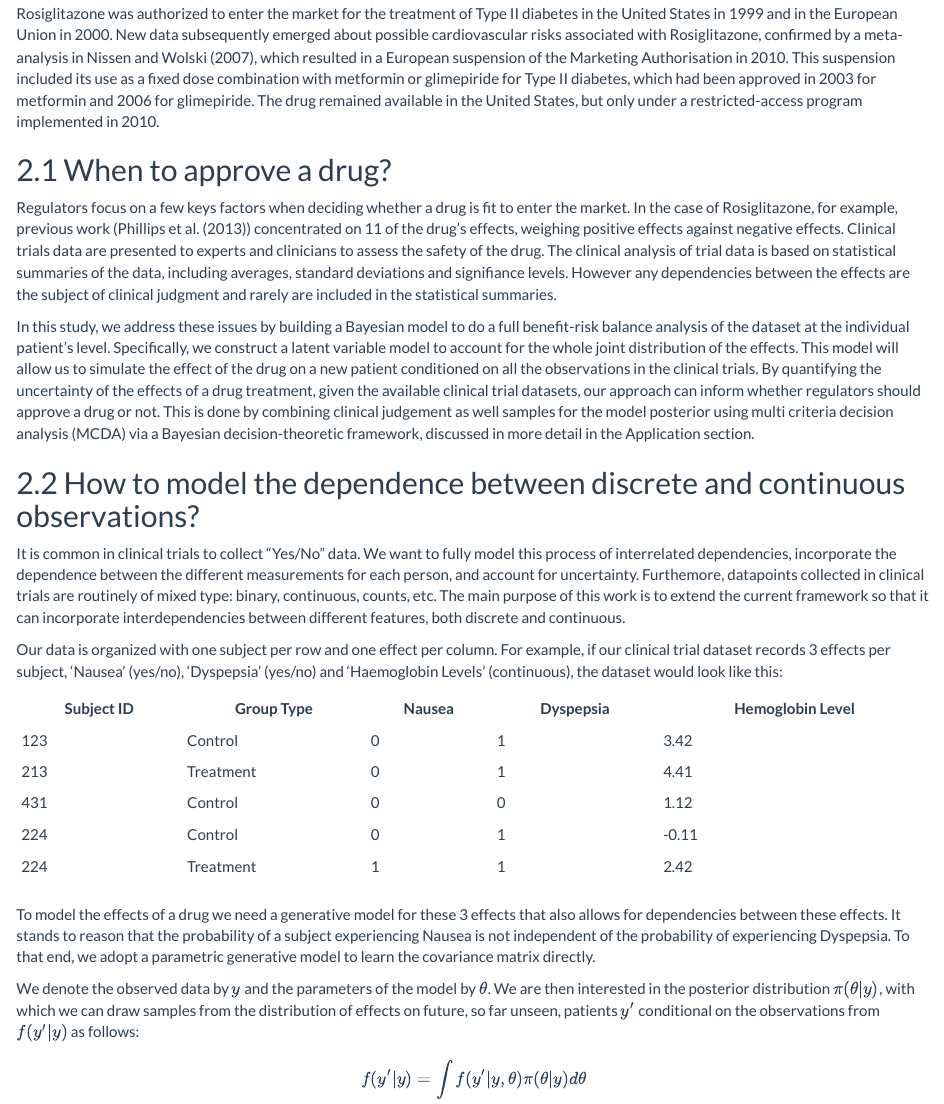
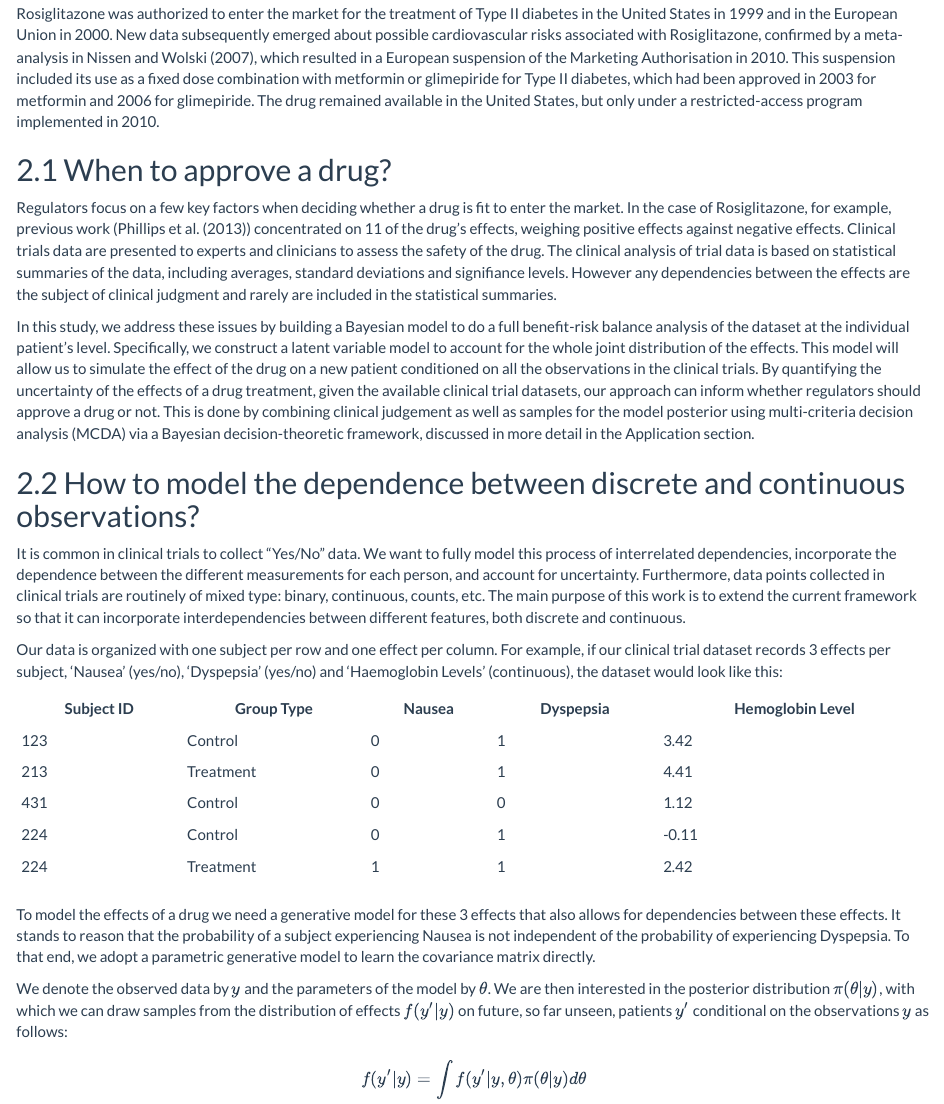
Before and after one commit to bayesways/case_studies_R, an R Markdown document (stancon18/rosi.Rmd): the page in a window 1100 px wide, from 1140 px down. Rendered offline with R 4.5, knitr and Pandoc, with nearby package versions; some code elsewhere in the file could not run offline; common packages that the code uses without loading them are loaded.

Commit message:
Fix typos and introduce distribution on observables.

```diff
--- a/stancon18/rosi.Rmd
+++ b/stancon18/rosi.Rmd
@@ -56,14 +56,14 @@ color_scheme_set('red')
 Rosiglitazone was authorized to enter the market for the treatment of Type II diabetes in the United States in 1999 and in the European Union in 2000. New data subsequently emerged about possible cardiovascular risks associated with Rosiglitazone, confirmed by a meta-analysis in @nissen, which resulted in a European suspension of the Marketing Authorisation in 2010.  This suspension included its use as a fixed dose combination with metformin or glimepiride for Type II diabetes, which had been approved in 2003 for metformin and 2006 for glimepiride.  The drug remained available in the United States, but only under a restricted-access program implemented in 2010.
 
 ## When to approve a drug?
-Regulators focus on a few keys factors when deciding whether a drug is fit to enter the market. In the case of Rosiglitazone, for example, previous work (@phillips13) concentrated on 11 of the drug's effects, weighing positive effects against negative effects. Clinical trials data are presented to experts and clinicians to assess the safety of the drug.
+Regulators focus on a few key factors when deciding whether a drug is fit to enter the market. In the case of Rosiglitazone, for example, previous work (@phillips13) concentrated on 11 of the drug's effects, weighing positive effects against negative effects. Clinical trials data are presented to experts and clinicians to assess the safety of the drug.
 The clinical analysis of trial data is based on statistical summaries of the data, including averages, standard deviations and signifiance levels. However any dependencies between the effects are the subject of clinical judgment and rarely are included in the statistical summaries.
 
-In this study, we address these issues by building a Bayesian model to do a full benefit-risk balance analysis of the dataset at the individual patient's level. Specifically, we construct a latent variable model to account for the whole joint distribution of the effects. This model will allow us to simulate the effect of the drug on a new patient conditioned on all the observations in the clinical trials. By quantifying the uncertainty of the effects of a drug treatment, given the available clinical trial datasets, our approach can inform whether regulators should approve a drug or not. This is done by combining clinical judgement as well samples for the model posterior using multi criteria decision analysis (MCDA) via a Bayesian decision-theoretic framework, discussed in more detail in the Application section.
+In this study, we address these issues by building a Bayesian model to do a full benefit-risk balance analysis of the dataset at the individual patient's level. Specifically, we construct a latent variable model to account for the whole joint distribution of the effects. This model will allow us to simulate the effect of the drug on a new patient conditioned on all the observations in the clinical trials. By quantifying the uncertainty of the effects of a drug treatment, given the available clinical trial datasets, our approach can inform whether regulators should approve a drug or not. This is done by combining clinical judgement as well as samples for the model posterior using multi-criteria decision analysis (MCDA) via a Bayesian decision-theoretic framework, discussed in more detail in the Application section.
 
 
 ## How to model the dependence between discrete and continuous observations?
-It is common in clinical trials to collect "Yes/No" data. We want to fully model this process of interrelated dependencies, incorporate the dependence between the different measurements for each person, and account for uncertainty. Furthemore, datapoints collected in clinical trials are routinely of mixed type: binary, continuous, counts, etc. The main purpose of this work is to extend the current framework so that it can incorporate interdependencies between different features, both discrete and continuous.
+It is common in clinical trials to collect "Yes/No" data. We want to fully model this process of interrelated dependencies, incorporate the dependence between the different measurements for each person, and account for uncertainty. Furthermore, data points collected in clinical trials are routinely of mixed type: binary, continuous, counts, etc. The main purpose of this work is to extend the current framework so that it can incorporate interdependencies between different features, both discrete and continuous.
 
 Our data is organized with one subject per row and one effect per column. For example, if our clinical trial dataset records 3 effects per subject, 'Nausea' (yes/no), 'Dyspepsia' (yes/no) and 'Haemoglobin Levels' (continuous), the dataset would look like this:
 
@@ -77,7 +77,7 @@ Our data is organized with one subject per row and one effect per column. For ex
 
 To model the effects of a drug we need a generative model for these 3 effects that also allows for dependencies between these effects. It stands to reason that the probability of a subject experiencing Nausea is not independent of the probability of experiencing Dyspepsia. To that end, we adopt a parametric generative model to learn the covariance matrix directly.
 
-We denote the observed data by $y$ and the parameters of the model by $\theta$. We are then interested in the posterior distribution $\pi(\theta | y)$, with which we can draw samples from the distribution of effects on future, so far unseen, patients $y'$ conditional on the observations from $f(y'|y)$ as follows:
+We denote the observed data by $y$ and the parameters of the model by $\theta$. We are then interested in the posterior distribution $\pi(\theta | y)$, with which we can draw samples from the distribution of effects $f(y'|y)$ on future, so far unseen, patients $y'$ conditional on the observations $y$ as follows:
 
 $$
 f(y'|y) = \int f(y'|y,\theta) \pi(\theta|y) d\theta
```
Also changed, not shown: stancon18/rosi.Rmd (2 more changed lines).
